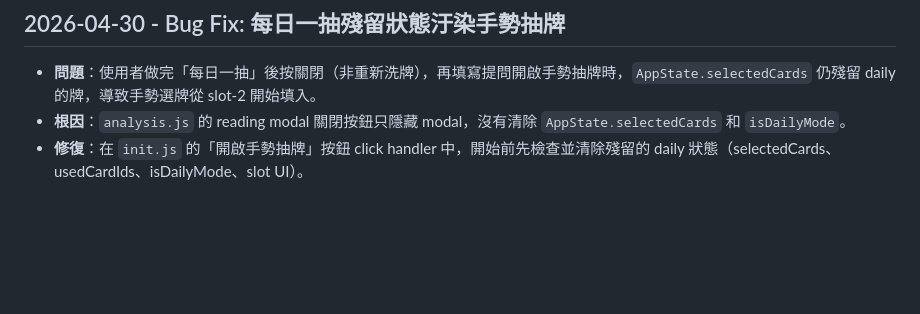
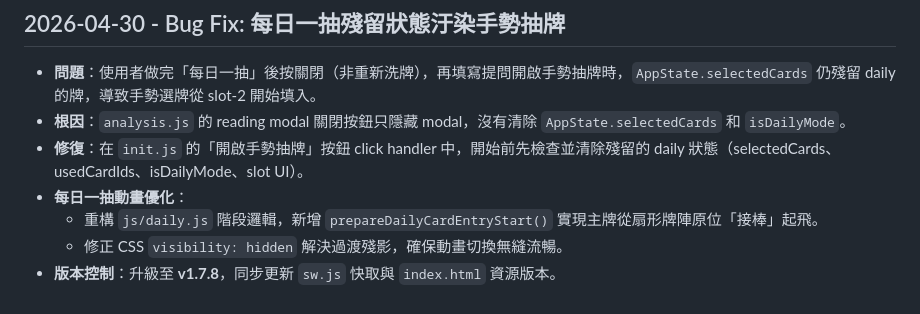
Before and after one commit to zelda0939/tarot_cards, a Markdown page: .agent/memory.md, the part around the change. Drawn GitHub-style; blank space fills up the shorter version.

Commit message:
docs: 更新專案記憶紀錄 (v1.7.8)

```diff
--- a/.agent/memory.md
+++ b/.agent/memory.md
@@ -85,3 +85,7 @@
 - **問題**：使用者做完「每日一抽」後按關閉（非重新洗牌），再填寫提問開啟手勢抽牌時，`AppState.selectedCards` 仍殘留 daily 的牌，導致手勢選牌從 slot-2 開始填入。
 - **根因**：`analysis.js` 的 reading modal 關閉按鈕只隱藏 modal，沒有清除 `AppState.selectedCards` 和 `isDailyMode`。
 - **修復**：在 `init.js` 的「開啟手勢抽牌」按鈕 click handler 中，開始前先檢查並清除殘留的 daily 狀態（selectedCards、usedCardIds、isDailyMode、slot UI）。
+- **每日一抽動畫優化**：
+  - 重構 `js/daily.js` 階段邏輯，新增 `prepareDailyCardEntryStart()` 實現主牌從扇形牌陣原位「接棒」起飛。
+  - 修正 CSS `visibility: hidden` 解決過渡殘影，確保動畫切換無縫流暢。
+- **版本控制**：升級至 **v1.7.8**，同步更新 `sw.js` 快取與 `index.html` 資源版本。
```
